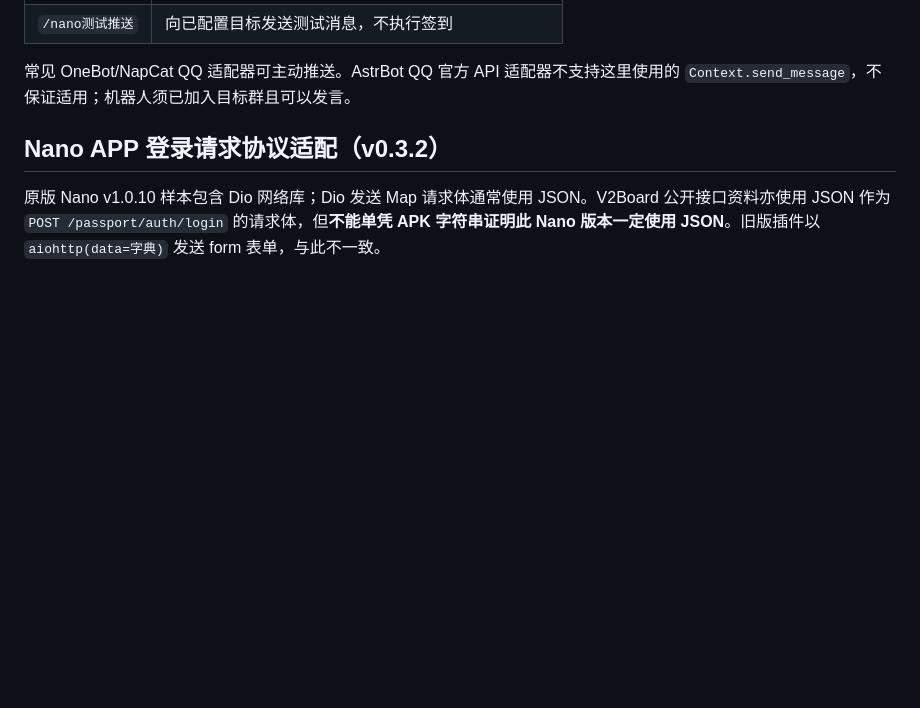
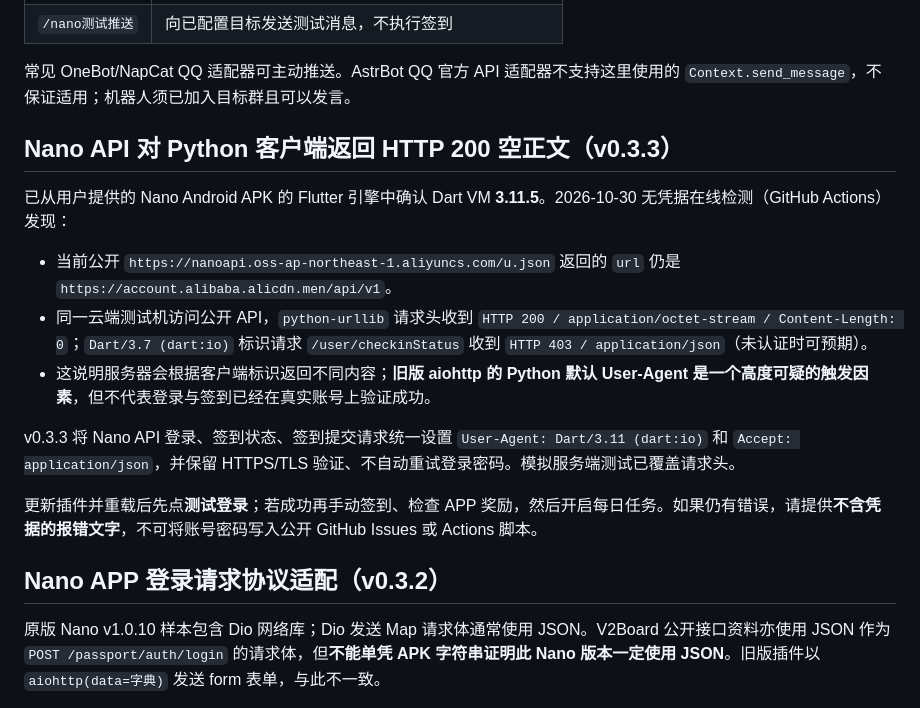
Before and after one commit to LiChenguang6/vpn-signs, a Markdown page: README.md, the part around the change. GitHub-like rendering; blank space fills up the shorter version.

Commit message:
test/docs: cover Nano Dart request headers in README.md

```diff
--- a/README.md
+++ b/README.md
@@ -48,6 +48,18 @@ https://github.com/LiChenguang6/vpn-signs
 | `/nano测试推送` | 向已配置目标发送测试消息，不执行签到 |
 
 常见 OneBot/NapCat QQ 适配器可主动推送。AstrBot QQ 官方 API 适配器不支持这里使用的 `Context.send_message`，不保证适用；机器人须已加入目标群且可以发言。
+
+## Nano API 对 Python 客户端返回 HTTP 200 空正文（v0.3.3）
+
+已从用户提供的 Nano Android APK 的 Flutter 引擎中确认 Dart VM **3.11.5**。2026-10-30 无凭据在线检测（GitHub Actions）发现：
+
+- 当前公开 `https://nanoapi.oss-ap-northeast-1.aliyuncs.com/u.json` 返回的 `url` 仍是 `https://account.alibaba.alicdn.men/api/v1`。
+- 同一云端测试机访问公开 API，`python-urllib` 请求头收到 `HTTP 200 / application/octet-stream / Content-Length: 0`；`Dart/3.7 (dart:io)` 标识请求 `/user/checkinStatus` 收到 `HTTP 403 / application/json`（未认证时可预期）。
+- 这说明服务器会根据客户端标识返回不同内容；**旧版 aiohttp 的 Python 默认 User-Agent 是一个高度可疑的触发因素**，但不代表登录与签到已经在真实账号上验证成功。
+
+v0.3.3 将 Nano API 登录、签到状态、签到提交请求统一设置 `User-Agent: Dart/3.11 (dart:io)` 和 `Accept: application/json`，并保留 HTTPS/TLS 验证、不自动重试登录密码。模拟服务端测试已覆盖请求头。
+
+更新插件并重载后先点**测试登录**；若成功再手动签到、检查 APP 奖励，然后开启每日任务。如果仍有错误，请提供**不含凭据的报错文字**，不可将账号密码写入公开 GitHub Issues 或 Actions 脚本。
 
 ## Nano APP 登录请求协议适配（v0.3.2）
 
```
